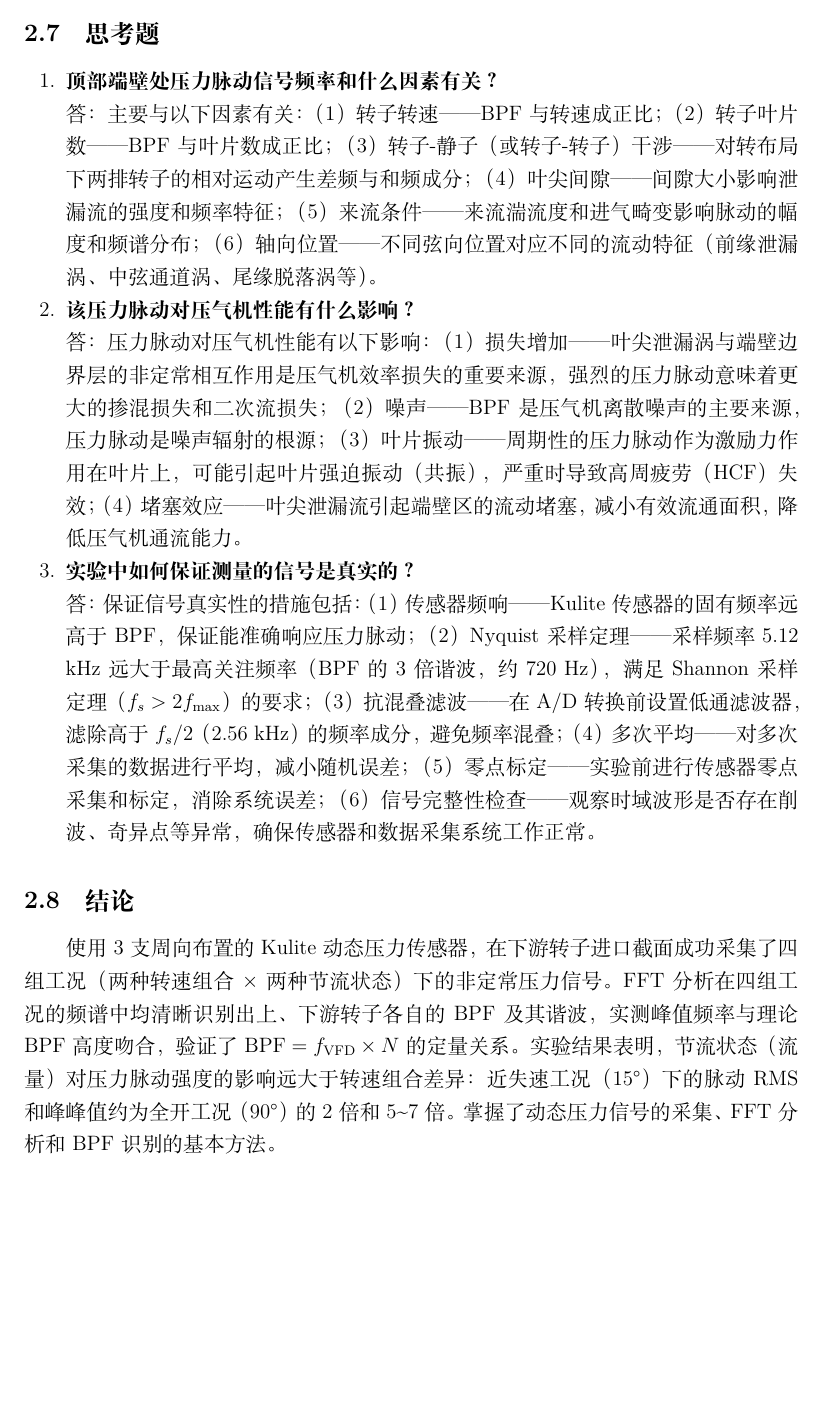
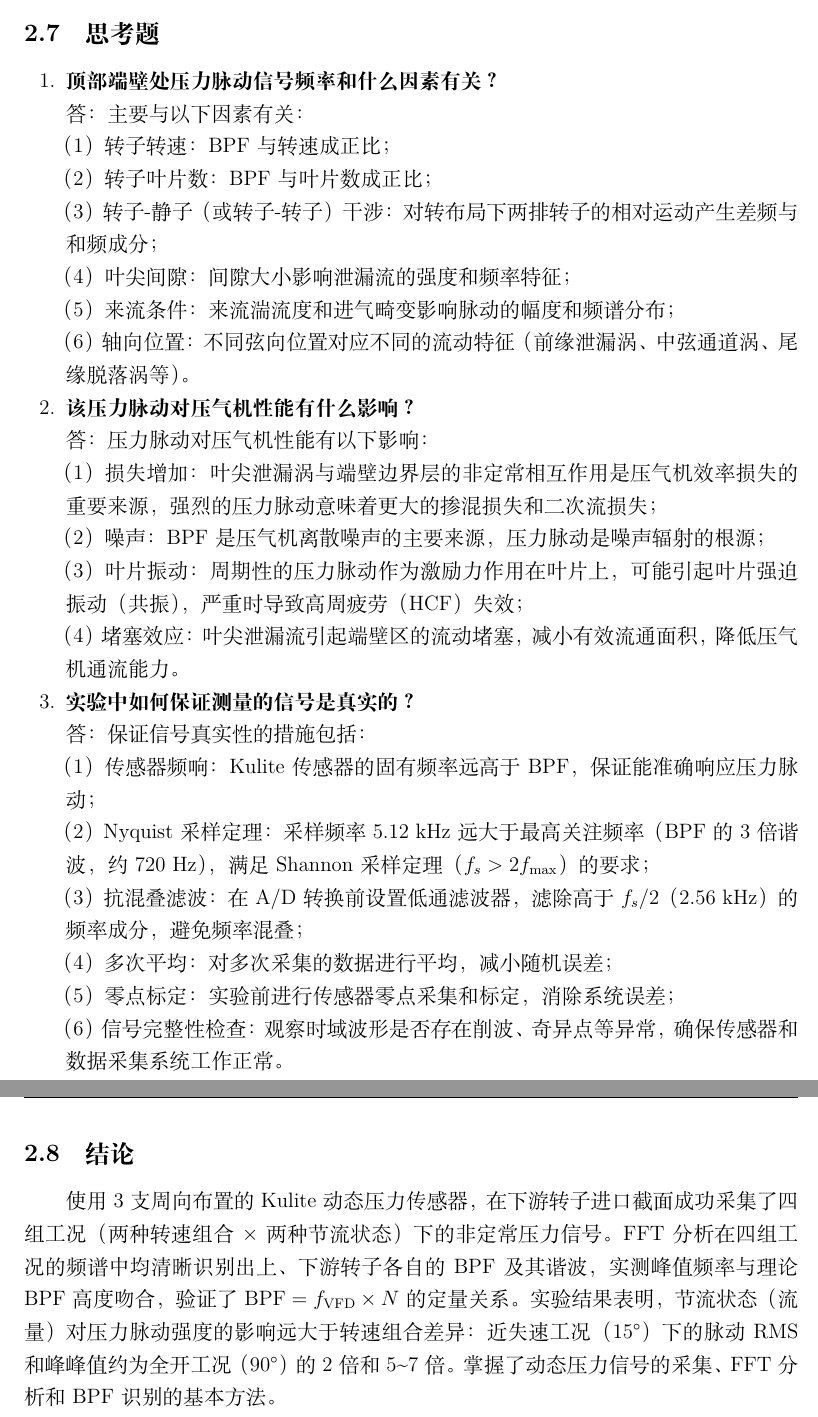
Before and after one commit to TachyonSunday/lab-reports, a LaTeX document (lab2/reports/lab2_report.tex, which reads lab2/reports/chapters/exp2_unsteady_pressure.tex): part of page 17 of 34 before the commit and two parts of pages 17 and 18 of 35 after it, the two joined at a grey line, cut so that both start at the same text, the shorter picture padded with empty space. Compiled offline with XeLaTeX.

```diff
--- a/lab2/reports/chapters/exp2_unsteady_pressure.tex
+++ b/lab2/reports/chapters/exp2_unsteady_pressure.tex
@@ -148,13 +148,45 @@
 
 \begin{enumerate}
     \item \textbf{顶部端壁处压力脉动信号频率和什么因素有关？}\\
-    答：主要与以下因素有关：（1）转子转速——BPF与转速成正比；（2）转子叶片数——BPF与叶片数成正比；（3）转子-静子（或转子-转子）干涉——对转布局下两排转子的相对运动产生差频与和频成分；（4）叶尖间隙——间隙大小影响泄漏流的强度和频率特征；（5）来流条件——来流湍流度和进气畸变影响脉动的幅度和频谱分布；（6）轴向位置——不同弦向位置对应不同的流动特征（前缘泄漏涡、中弦通道涡、尾缘脱落涡等）。
+    答：主要与以下因素有关：
+
+    （1）转子转速：BPF与转速成正比；
+
+    （2）转子叶片数：BPF与叶片数成正比；
+
+    （3）转子-静子（或转子-转子）干涉：对转布局下两排转子的相对运动产生差频与和频成分；
+
+    （4）叶尖间隙：间隙大小影响泄漏流的强度和频率特征；
+
+    （5）来流条件：来流湍流度和进气畸变影响脉动的幅度和频谱分布；
+
+    （6）轴向位置：不同弦向位置对应不同的流动特征（前缘泄漏涡、中弦通道涡、尾缘脱落涡等）。
 
     \item \textbf{该压力脉动对压气机性能有什么影响？}\\
-    答：压力脉动对压气机性能有以下影响：（1）损失增加——叶尖泄漏涡与端壁边界层的非定常相互作用是压气机效率损失的重要来源，强烈的压力脉动意味着更大的掺混损失和二次流损失；（2）噪声——BPF是压气机离散噪声的主要来源，压力脉动是噪声辐射的根源；（3）叶片振动——周期性的压力脉动作为激励力作用在叶片上，可能引起叶片强迫振动（共振），严重时导致高周疲劳（HCF）失效；（4）堵塞效应——叶尖泄漏流引起端壁区的流动堵塞，减小有效流通面积，降低压气机通流能力。
+    答：压力脉动对压气机性能有以下影响：
+
+    （1）损失增加：叶尖泄漏涡与端壁边界层的非定常相互作用是压气机效率损失的重要来源，强烈的压力脉动意味着更大的掺混损失和二次流损失；
+
+    （2）噪声：BPF是压气机离散噪声的主要来源，压力脉动是噪声辐射的根源；
+
+    （3）叶片振动：周期性的压力脉动作为激励力作用在叶片上，可能引起叶片强迫振动（共振），严重时导致高周疲劳（HCF）失效；
+
+    （4）堵塞效应：叶尖泄漏流引起端壁区的流动堵塞，减小有效流通面积，降低压气机通流能力。
 
     \item \textbf{实验中如何保证测量的信号是真实的？}\\
-    答：保证信号真实性的措施包括：（1）传感器频响——Kulite传感器的固有频率远高于BPF，保证能准确响应压力脉动；（2）Nyquist采样定理——采样频率5.12 kHz远大于最高关注频率（BPF的3倍谐波，约720 Hz），满足Shannon采样定理（$f_s > 2f_{\max}$）的要求；（3）抗混叠滤波——在A/D转换前设置低通滤波器，滤除高于$f_s/2$（2.56 kHz）的频率成分，避免频率混叠；（4）多次平均——对多次采集的数据进行平均，减小随机误差；（5）零点标定——实验前进行传感器零点采集和标定，消除系统误差；（6）信号完整性检查——观察时域波形是否存在削波、奇异点等异常，确保传感器和数据采集系统工作正常。
+    答：保证信号真实性的措施包括：
+
+    （1）传感器频响：Kulite传感器的固有频率远高于BPF，保证能准确响应压力脉动；
+
+    （2）Nyquist采样定理：采样频率5.12 kHz远大于最高关注频率（BPF的3倍谐波，约720 Hz），满足Shannon采样定理（$f_s > 2f_{\max}$）的要求；
+
+    （3）抗混叠滤波：在A/D转换前设置低通滤波器，滤除高于$f_s/2$（2.56 kHz）的频率成分，避免频率混叠；
+
+    （4）多次平均：对多次采集的数据进行平均，减小随机误差；
+
+    （5）零点标定：实验前进行传感器零点采集和标定，消除系统误差；
+
+    （6）信号完整性检查：观察时域波形是否存在削波、奇异点等异常，确保传感器和数据采集系统工作正常。
 \end{enumerate}
 
 \subsection{结论}
```
